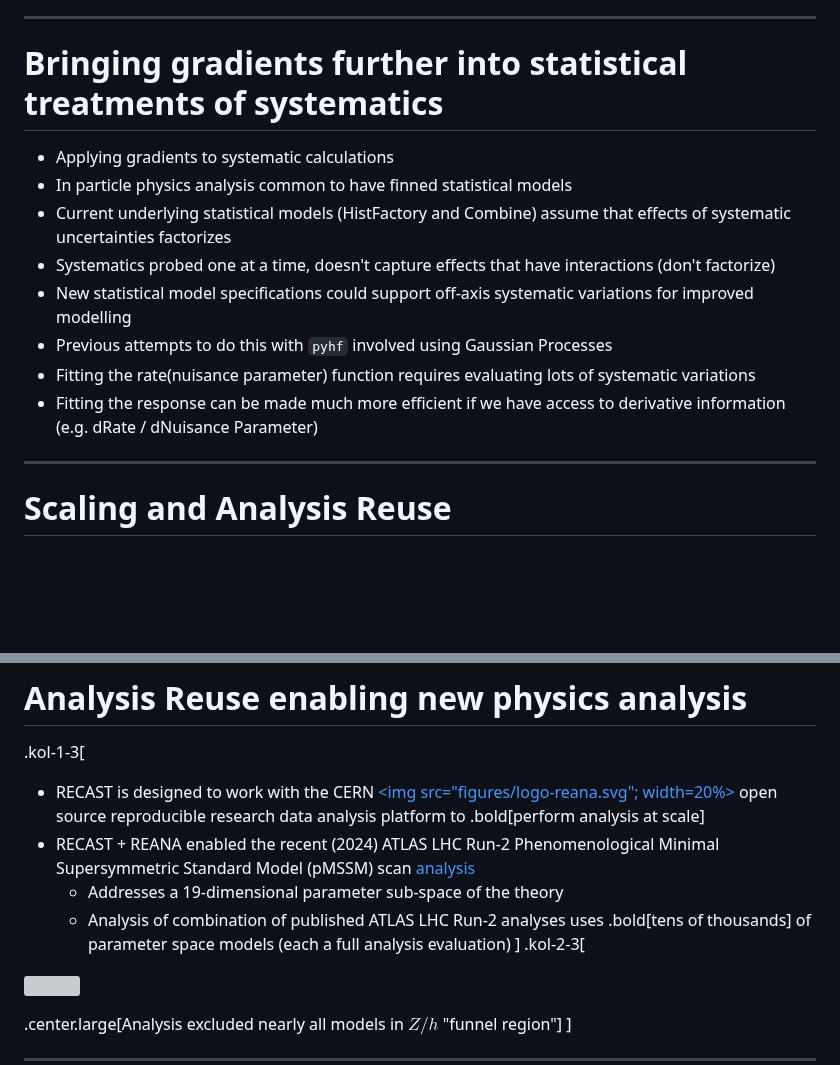
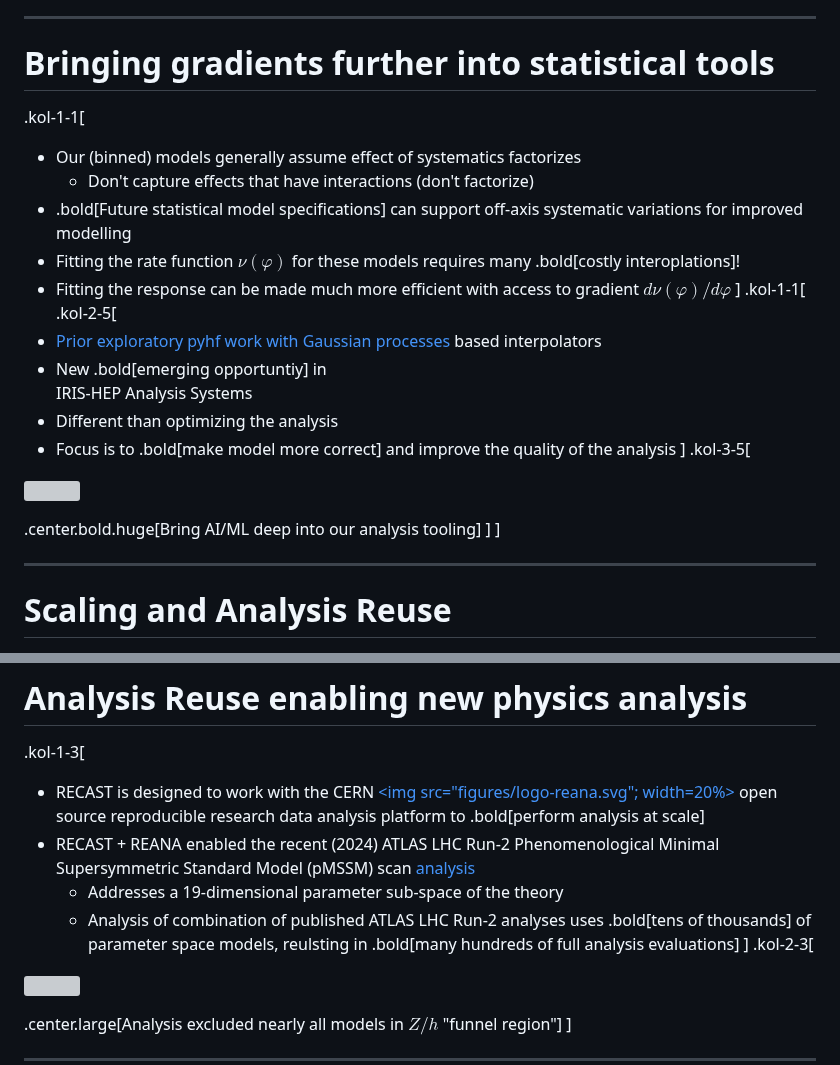
Before and after one commit to matthewfeickert-talks/talk-uw-madison-seminar-2025, a Markdown page: talk.md, 2 parts joined by grey strips. Drawn GitHub-style; blank space fills up the shorter version; grey boxes are pictures that could not be loaded.

Commit message:
Add correctness revisions

```diff
--- a/talk.md
+++ b/talk.md
@@ -1081,16 +1081,31 @@ Requires all operations to be differentiable
 ]
 
 ---
-# Bringing gradients further into statistical treatments of systematics
-
-* Applying gradients to systematic calculations
-* In particle physics analysis common to have finned statistical models
-* Current underlying statistical models (HistFactory and Combine) assume that effects of systematic uncertainties factorizes
-* Systematics probed one at a time, doesn't capture effects that have interactions (don't factorize)
-* New statistical model specifications could support off-axis systematic variations for improved modelling
-* Previous attempts to do this with `pyhf` involved using Gaussian Processes
-* Fitting the rate(nuisance parameter) function requires evaluating lots of systematic variations
-* Fitting the response can be made much more efficient if we have access to derivative information (e.g. dRate / dNuisance Parameter)
+# Bringing gradients further into statistical tools
+
+.kol-1-1[
+* Our (binned) models generally assume effect of systematics factorizes
+   - Don't capture effects that have interactions (don't factorize)
+* .bold[Future statistical model specifications] can support off-axis systematic variations for improved modelling
+* Fitting the rate function $\nu\left(\varphi\right)$ for these models requires many .bold[costly interoplations]!
+* Fitting the response can be made much more efficient with access to gradient $d\nu\left(\varphi\right)/d\varphi$
+]
+.kol-1-1[
+.kol-2-5[
+* [Prior exploratory pyhf work with Gaussian processes](https://github.com/pyhf/pyhf-gpsys) based interpolators
+* New .bold[emerging opportuntiy] in <br>IRIS-HEP Analysis Systems
+* Different than optimizing the analysis
+* Focus is to .bold[make model more correct] and improve the quality of the analysis
+]
+.kol-3-5[
+<p style="text-align:center;">
+   <a href="https://iris-hep.org/as.html">
+      <img src="figures/differentiable_gaussian_processes.png"; width=100%>
+   </a>
+</p>
+.center.bold.huge[Bring AI/ML deep into our analysis tooling]
+]
+]
 
 ---
 # Scaling and Analysis Reuse
@@ -1196,7 +1211,7 @@ From the 2023 MIAPbP Workshop on on Differentiable and Probabilistic Programming
 * RECAST is designed to work with the CERN <a href="https://reana.io/"><img src="figures/logo-reana.svg"; width=20%></a> open source reproducible research data analysis platform to .bold[perform analysis at scale]
 * RECAST + REANA enabled the recent (2024) ATLAS LHC Run-2 Phenomenological Minimal Supersymmetric Standard Model (pMSSM) scan [analysis](https://atlas.web.cern.ch/Atlas/GROUPS/PHYSICS/PAPERS/SUSY-2020-15/)
    - Addresses a 19-dimensional parameter sub-space of the theory
-   - Analysis of combination of published ATLAS LHC Run-2 analyses uses .bold[tens of thousands] of parameter space models (each a full analysis evaluation)
+   - Analysis of combination of published ATLAS LHC Run-2 analyses uses .bold[tens of thousands] of parameter space models, reulsting in .bold[many hundreds of full analysis evaluations]
 ]
 .kol-2-3[
 <p style="text-align:center;">
```
Also changed, not shown: other parts of talk.md (+9 -0 lines).
